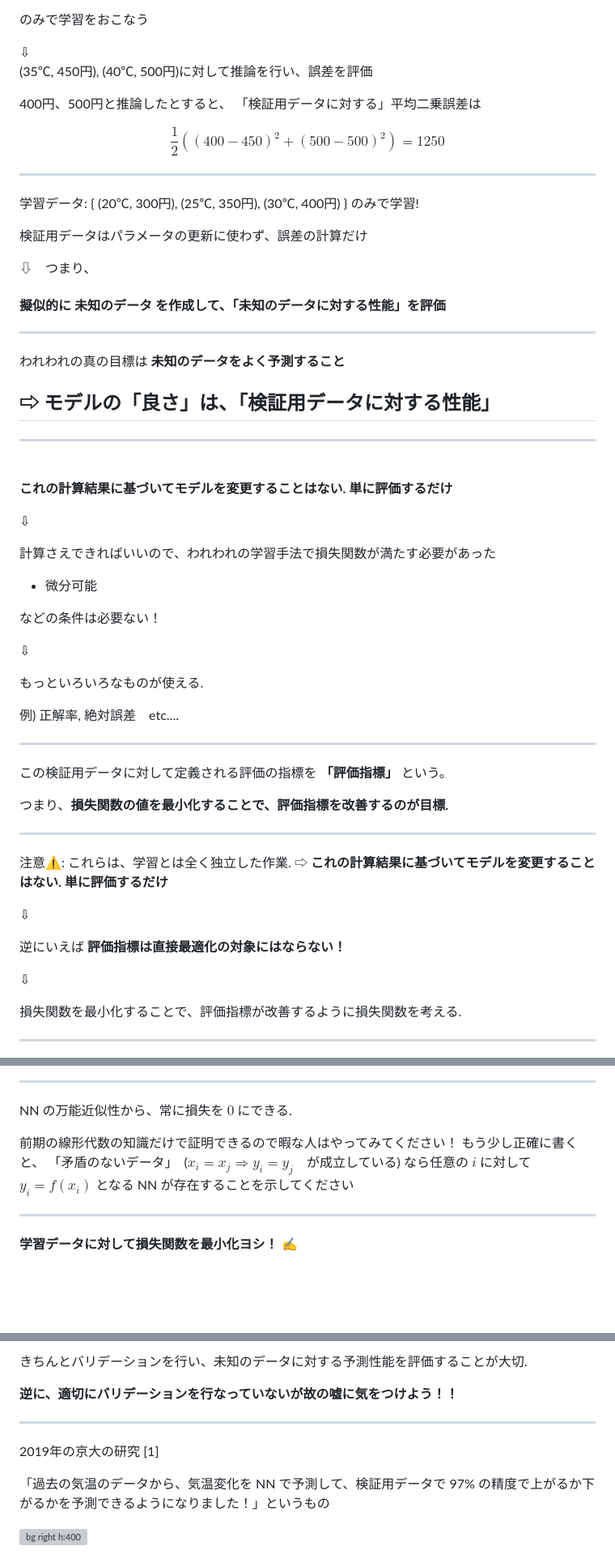
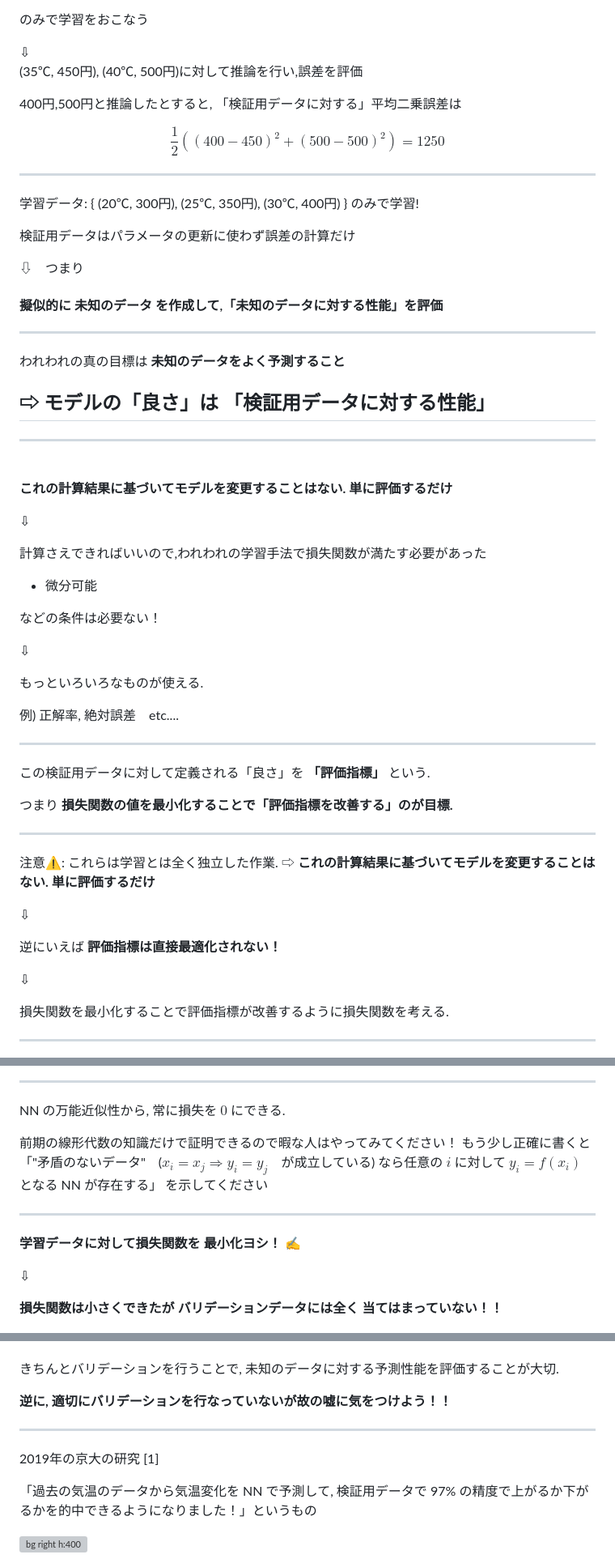
Before and after one commit to abap34/ml-lecture, a Markdown page: ch05/lecture.md, 3 parts joined by grey strips. Shown: that part at 81% size. Rendered like a GitHub page; blank space fills up the shorter version; grey boxes are pictures that could not be loaded.

```diff
--- a/ch05/lecture.md
+++ b/ch05/lecture.md
@@ -995,9 +982,9 @@ https://distill.pub/2017/momentum/
 ⇩
 </div>
 
-(35℃, 450円), (40℃, 500円)に対して推論を行い、誤差を評価
+(35℃, 450円), (40℃, 500円)に対して推論を行い,誤差を評価
 
-400円、500円と推論したとすると、
+400円,500円と推論したとすると,
 「検証用データに対する」平均二乗誤差は
 
 $$
@@ -1012,18 +999,18 @@ $$
 
 学習データ: { (20℃, 300円), (25℃, 350円), (30℃, 400円) } のみで学習!
 
-検証用データはパラメータの更新に使わず、誤差の計算だけ
+検証用データはパラメータの更新に使わず誤差の計算だけ
 
 
 <div style="text-align: center;">
 
 
-⇩　つまり、
+⇩　つまり
 
 </div>
 
 
-#### 擬似的に <span class="dot-text">未知のデータ</span> を作成して、「未知のデータに対する性能」を評価
+#### 擬似的に <span class="dot-text">未知のデータ</span> を作成して,「未知のデータに対する性能」を評価
 
 ---
 
@@ -1031,7 +1018,7 @@ $$
 
 われわれの真の目標は <span class="lined">**未知のデータをよく予測すること**</span>
 
-## ⇨ モデルの「良さ」は、**「検証用データに対する性能」**
+## ⇨ モデルの「良さ」は **「検証用データに対する性能」**
 
 
 ---
@@ -1047,7 +1034,7 @@ $$
 ⇩
 </div>
 
-計算さえできればいいので、われわれの学習手法で損失関数が満たす必要があった
+計算さえできればいいので,われわれの学習手法で損失関数が満たす必要があった
 
 - 微分可能
 
@@ -1067,9 +1054,9 @@ $$
 
 <!-- _header: 損失関数と評価指標 -->
 
-この検証用データに対して定義される評価の指標を **「評価指標」** という。
+この検証用データに対して定義される「良さ」を **「評価指標」** という.
 
-つまり、**損失関数の値を最小化することで、評価指標を改善するのが目標.**
+つまり **損失関数の値を最小化することで「評価指標を改善する」のが目標.**
 
 
 
@@ -1078,14 +1065,14 @@ $$
 
 <!-- _header: 損失関数と評価指標 -->
 
-注意⚠️: これらは、学習とは全く独立した作業.
+注意⚠️: これらは学習とは全く独立した作業.
 ⇨ **これの計算結果に基づいてモデルを変更することはない. 単に評価するだけ**
 <div style="text-align: center;">
 
 ⇩
 </div>
 
-逆にいえば <span class="lined">**評価指標は直接最適化の対象にはならない！**</span>
+逆にいえば <span class="lined">**評価指標は直接最適化されない！**</span>
 
   <div style="text-align: center;">
 
@@ -1094,7 +1081,7 @@ $$
   </div>
 
 
-損失関数を最小化することで、評価指標が改善するように損失関数を考える.
+損失関数を最小化することで評価指標が改善するように損失関数を考える.
 
 ---
 
@@ -1169,13 +1156,13 @@ $f(x) = 3x^3 - 2x^2 + 1$ にちょっとだけ誤差を載せたもの 👉
 
 <!-- _header: 振り返り -->
 
-NN の万能近似性から、常に損失を $0$ にできる.
+NN の万能近似性から, 常に損失を $0$ にできる.
 
 
 <div class="cite">
 
 前期の線形代数の知識だけで証明できるので暇な人はやってみてください！
-もう少し正確に書くと、 「矛盾のないデータ」　($x_i = x_j \Rightarrow y_i = y_j$　が成立している) なら任意の $i$ に対して $y_i = f(x_i)$ となる NN が存在することを示してください
+もう少し正確に書くと 「"矛盾のないデータ"　($x_i = x_j \Rightarrow y_i = y_j$　が成立している) なら任意の $i$ に対して $y_i = f(x_i)$ となる NN が存在する」 を示してください
 
 </div>
 
@@ -1183,4 +1170,19 @@ NN の万能近似性から、常に損失を $0$ にできる.
 
 <!-- _header: 過学習 -->
 
-**学習データに対して損失関数を最小化ヨシ！** ✍️
+**学習データに対して損失関数を**
+**最小化ヨシ！** ✍️
+
+<div style="text-align: center;">
+
+⇩
+
+</div>
+
+
+<span style="color: red;">
+
+**損失関数は小さくできたが**
+**バリデーションデータには全く**
+**当てはまっていない！！**
+
@@ -1240,8 +1261,16 @@ NN の万能近似性から、常に損失を $0$ にできる.
 
-きちんとバリデーションを行い、未知のデータに対する予測性能を評価することが大切.
+<div style="text-align: center;">
 
-**逆に、適切にバリデーションを行なっていないが故の嘘に気をつけよう！！**
 
+きちんとバリデーションを行うことで,
+未知のデータに対する予測性能を評価することが大切.
+
+**逆に, 適切にバリデーションを行なっていないが故の嘘に気をつけよう！！**
+
+</div>
+
+
+</div>
 
 ---
 
@@ -1249,7 +1278,7 @@ NN の万能近似性から、常に損失を $0$ にできる.
 
 2019年の京大の研究 [1]
 
-「過去の気温のデータから、気温変化を NN で予測して、検証用データで 97% の精度で上がるか下がるかを予測できるようになりました！」というもの
+「過去の気温のデータから気温変化を NN で予測して, 検証用データで 97% の精度で上がるか下がるかを的中できるようになりました！」というもの
 
 ![bg right h:400](img/image-12.png)
 
```
Also changed, not shown: other parts of ch05/lecture.md (+108 -101 lines).
